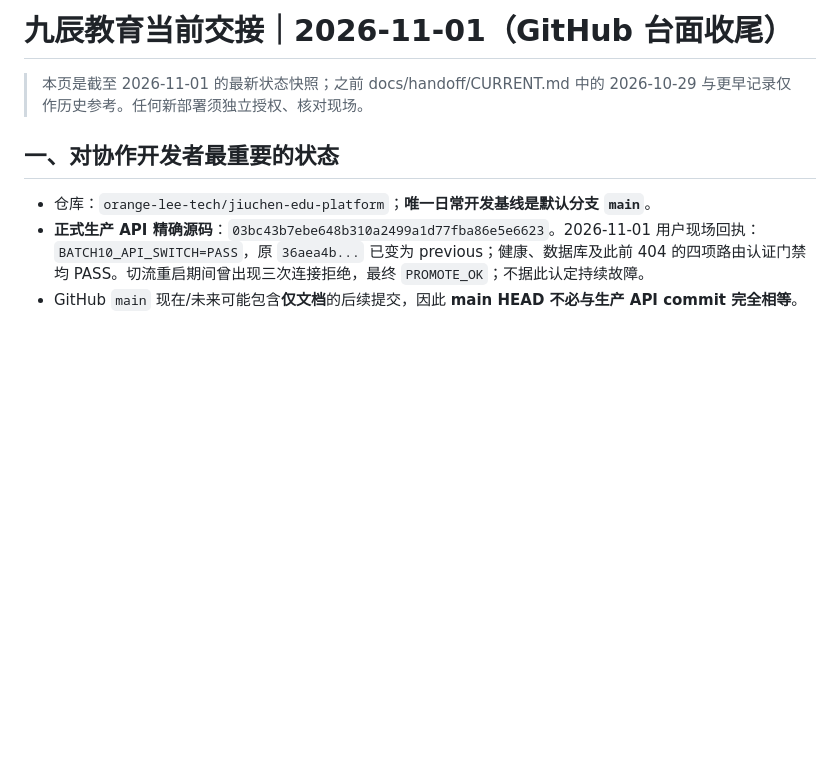
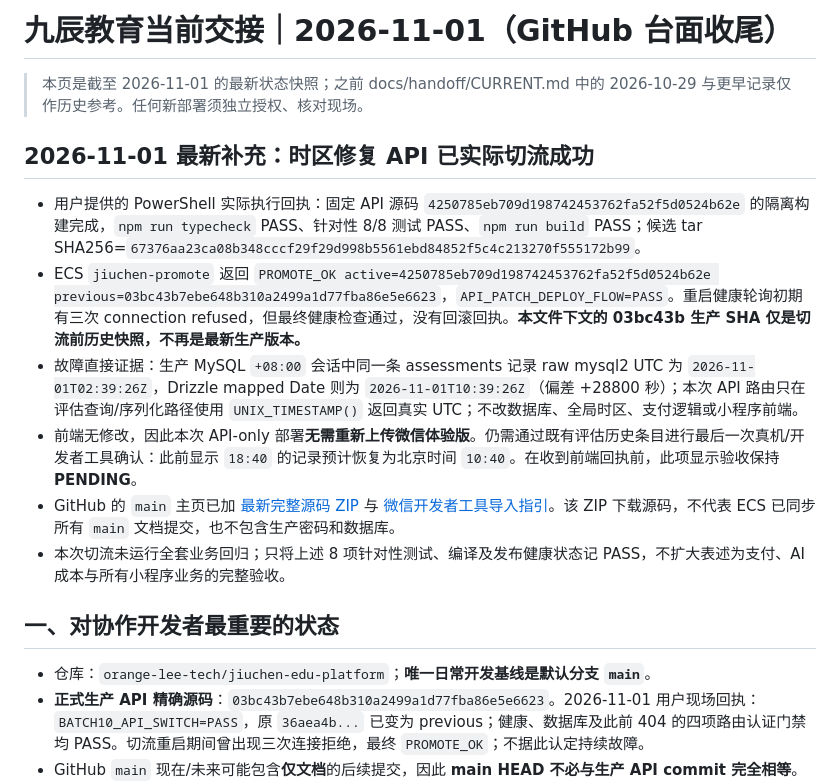
Before and after one commit to orange-lee-tech/jiuchen-edu-platform, a Markdown page: docs/handoff/STATUS-2026-11-01-release-and-github.md, the part around the change. Drawn GitHub-style; blank space fills up the shorter version.

Commit message:
docs: record successful assessment timezone API production cutover and device acceptance pending

```diff
--- a/docs/handoff/STATUS-2026-11-01-release-and-github.md
+++ b/docs/handoff/STATUS-2026-11-01-release-and-github.md
@@ -1,6 +1,15 @@
 # 九辰教育当前交接｜2026-11-01（GitHub 台面收尾）
 
 > 本页是截至 2026-11-01 的最新状态快照；之前 docs/handoff/CURRENT.md 中的 2026-10-29 与更早记录仅作历史参考。任何新部署须独立授权、核对现场。
+
+## 2026-11-01 最新补充：时区修复 API 已实际切流成功
+
+- 用户提供的 PowerShell 实际执行回执：固定 API 源码 `4250785eb709d198742453762fa52f5d0524b62e` 的隔离构建完成，`npm run typecheck` PASS、针对性 8/8 测试 PASS、`npm run build` PASS；候选 tar SHA256=`67376aa23ca08b348cccf29f29d998b5561ebd84852f5c4c213270f555172b99`。
+- ECS `jiuchen-promote` 返回 `PROMOTE_OK active=4250785eb709d198742453762fa52f5d0524b62e previous=03bc43b7ebe648b310a2499a1d77fba86e5e6623`，`API_PATCH_DEPLOY_FLOW=PASS`。重启健康轮询初期有三次 connection refused，但最终健康检查通过，没有回滚回执。**本文件下文的 03bc43b 生产 SHA 仅是切流前历史快照，不再是最新生产版本。**
+- 故障直接证据：生产 MySQL `+08:00` 会话中同一条 assessments 记录 raw mysql2 UTC 为 `2026-11-01T02:39:26Z`，Drizzle mapped Date 则为 `2026-11-01T10:39:26Z`（偏差 +28800 秒）；本次 API 路由只在评估查询/序列化路径使用 `UNIX_TIMESTAMP()` 返回真实 UTC；不改数据库、全局时区、支付逻辑或小程序前端。
+- 前端无修改，因此本次 API-only 部署**无需重新上传微信体验版**。仍需通过既有评估历史条目进行最后一次真机/开发者工具确认：此前显示 `18:40` 的记录预计恢复为北京时间 `10:40`。在收到前端回执前，此项显示验收保持 **PENDING**。
+- GitHub 的 `main` 主页已加 [最新完整源码 ZIP](https://github.com/orange-lee-tech/jiuchen-edu-platform/archive/refs/heads/main.zip) 与 [微信开发者工具导入指引](co-developer-download.md)。该 ZIP 下载源码，不代表 ECS 已同步所有 `main` 文档提交，也不包含生产密码和数据库。
+- 本次切流未运行全套业务回归；只将上述 8 项针对性测试、编译及发布健康状态记 PASS，不扩大表述为支付、AI 成本与所有小程序业务的完整验收。
 
 ## 一、对协作开发者最重要的状态
 
```
